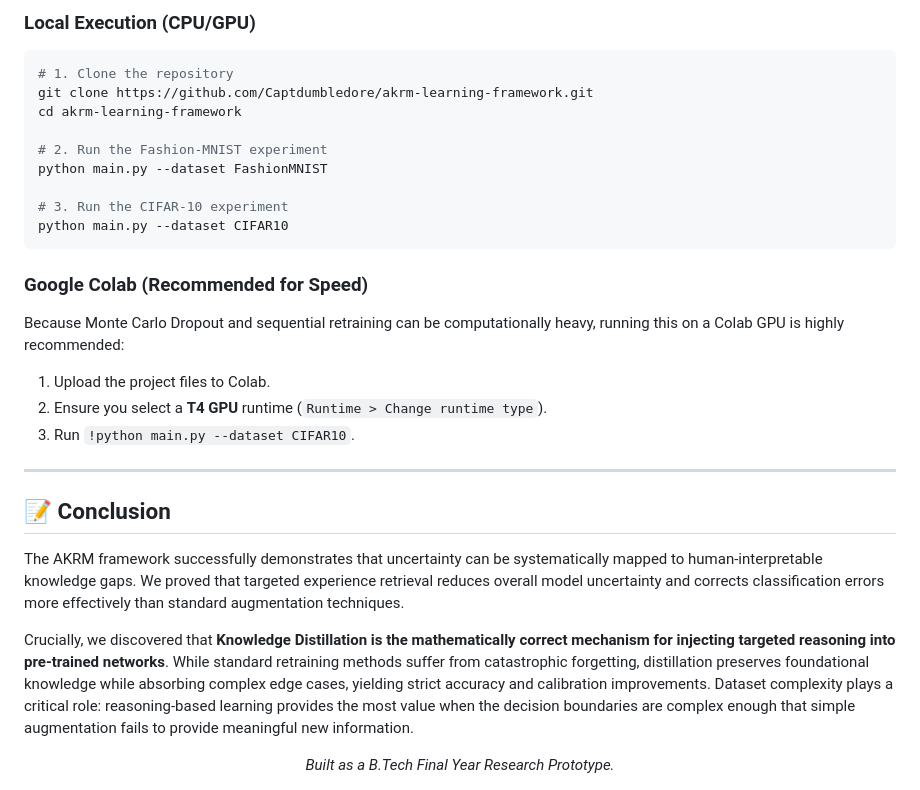
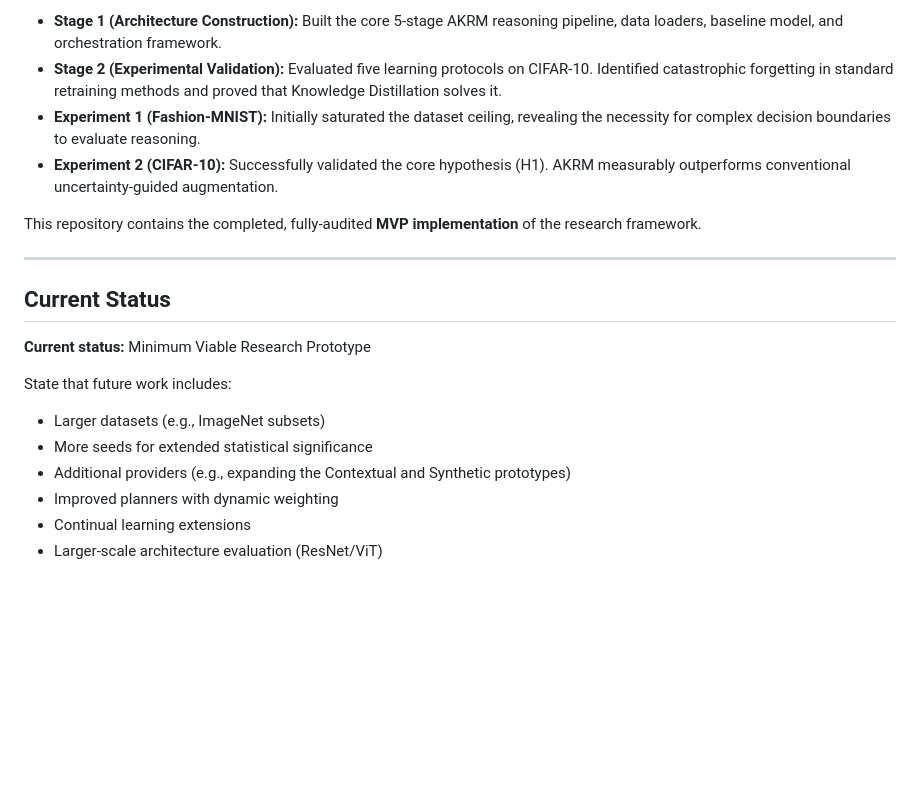
Before and after one commit to Captdumbledore/Uncertainty-driven-learning-framework_MVP, a Markdown page: README.md, the part around one of its changes. GitHub-like rendering; blank space fills up the shorter version.

````diff
--- a/README.md
+++ b/README.md
@@ -74,31 +80,21 @@ The codebase is strictly modular, avoiding unnecessary engineering abstractions
 
-### Local Execution (CPU/GPU)
-```bash
-# 1. Clone the repository
-git clone https://github.com/Captdumbledore/akrm-learning-framework.git
-cd akrm-learning-framework
+- **Stage 1 (Architecture Construction):** Built the core 5-stage AKRM reasoning pipeline, data loaders, baseline model, and orchestration framework.
+- **Stage 2 (Experimental Validation):** Evaluated five learning protocols on CIFAR-10. Identified catastrophic forgetting in standard retraining methods and proved that Knowledge Distillation solves it.
+- **Experiment 1 (Fashion-MNIST):** Initially saturated the dataset ceiling, revealing the necessity for complex decision boundaries to evaluate reasoning.
+- **Experiment 2 (CIFAR-10):** Successfully validated the core hypothesis (H1). AKRM measurably outperforms conventional uncertainty-guided augmentation.
 
-# 2. Run the Fashion-MNIST experiment
-python main.py --dataset FashionMNIST
-
-# 3. Run the CIFAR-10 experiment
-python main.py --dataset CIFAR10
-```
-
-### Google Colab (Recommended for Speed)
-Because Monte Carlo Dropout and sequential retraining can be computationally heavy, running this on a Colab GPU is highly recommended:
-1. Upload the project files to Colab.
-2. Ensure you select a **T4 GPU** runtime (`Runtime > Change runtime type`).
-3. Run `!python main.py --dataset CIFAR10`.
+This repository contains the completed, fully-audited **MVP implementation** of the research framework.
 
 ---
 
-## 📝 Conclusion
+## Current Status
 
-The AKRM framework successfully demonstrates that uncertainty can be systematically mapped to human-interpretable knowledge gaps. We proved that targeted experience retrieval reduces overall model uncertainty and corrects classification errors more effectively than standard augmentation techniques.
+**Current status:** Minimum Viable Research Prototype
 
-Crucially, we discovered that **Knowledge Distillation is the mathematically correct mechanism for injecting targeted reasoning into pre-trained networks**. While standard retraining methods suffer from catastrophic forgetting, distillation preserves foundational knowledge while absorbing complex edge cases, yielding strict accuracy and calibration improvements. Dataset complexity plays a critical role: reasoning-based learning provides the most value when the decision boundaries are complex enough that simple augmentation fails to provide meaningful new information.
-
-<div align="center">
-  <i>Built as a B.Tech Final Year Research Prototype.</i>
-</div>
+State that future work includes:
+- Larger datasets (e.g., ImageNet subsets)
+- More seeds for extended statistical significance
+- Additional providers (e.g., expanding the Contextual and Synthetic prototypes)
+- Improved planners with dynamic weighting
+- Continual learning extensions
+- Larger-scale architecture evaluation (ResNet/ViT)
````
Also changed, not shown: other parts of README.md (+56 -50 lines), CHANGELOG.md (added, +24 -0 lines).
